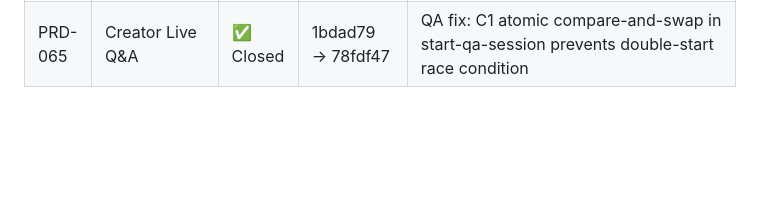
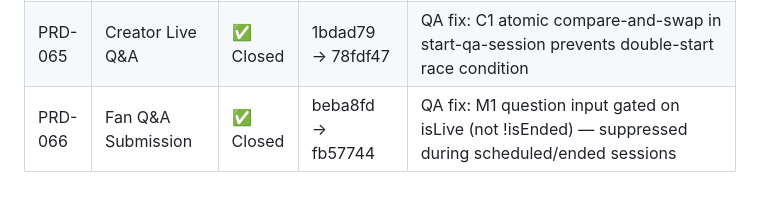
Before and after one commit to tlahav91-debug/appo, a Markdown page: .claude/references/prd-log.md, the part around the change. Rendered like a GitHub page; blank space fills up the shorter version.

Commit message:
[META] PRD-066 closed in log
https://claude.ai/code/session_01KohWrTkKywj5YHwJ97Ppdz

```diff
--- a/.claude/references/prd-log.md
+++ b/.claude/references/prd-log.md
@@ -60,3 +60,4 @@
 | PRD-063 | Account Deletion | ✅ Closed | 3b10919 → ed61d10 | QA fix: M1 PopScope prevents back-button dismiss during deletion |
 | PRD-064 | Social Sharing & Invite Deep Links v2 | ✅ Closed | c9a035c → d761369 | QA fix: H1 try-catch in _maybePromptJoin prevents silent join prompt failure |
 | PRD-065 | Creator Live Q&A | ✅ Closed | 1bdad79 → 78fdf47 | QA fix: C1 atomic compare-and-swap in start-qa-session prevents double-start race condition |
+| PRD-066 | Fan Q&A Submission | ✅ Closed | beba8fd → fb57744 | QA fix: M1 question input gated on isLive (not !isEnded) — suppressed during scheduled/ended sessions |
```
